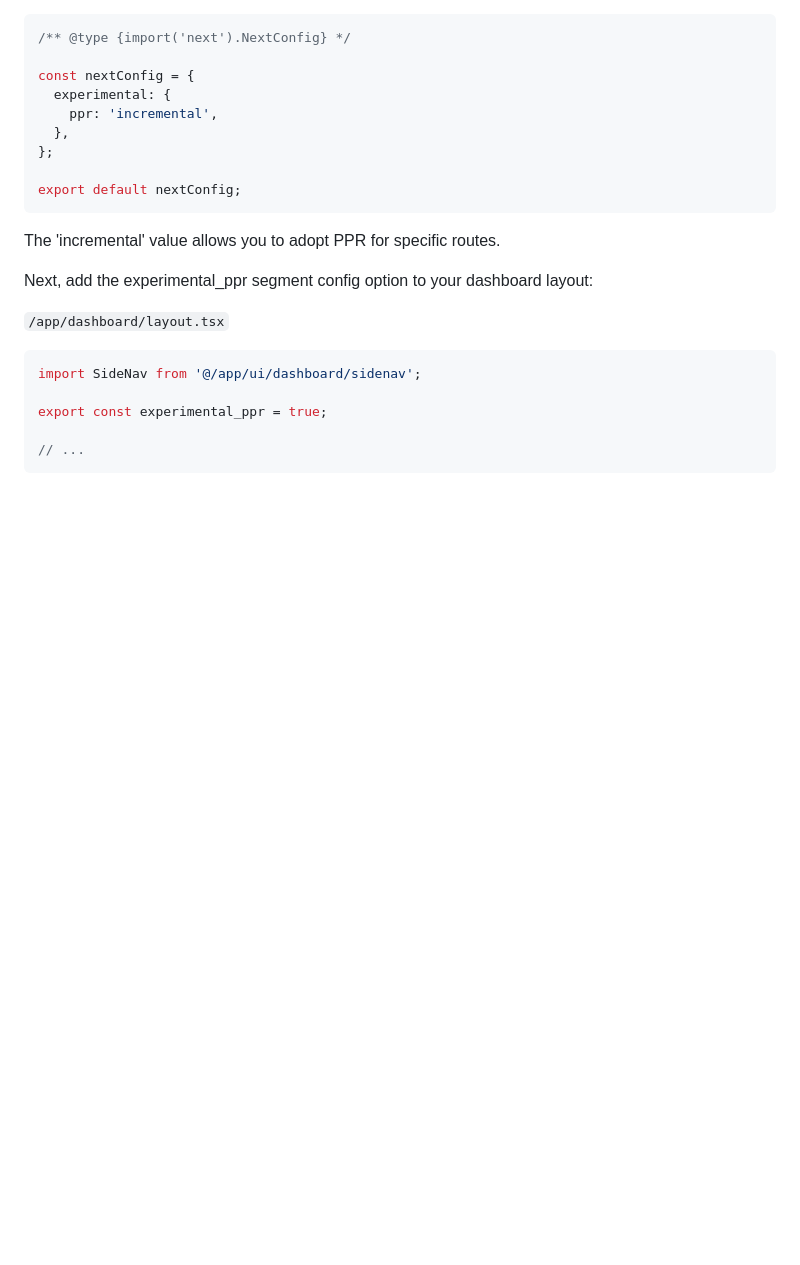
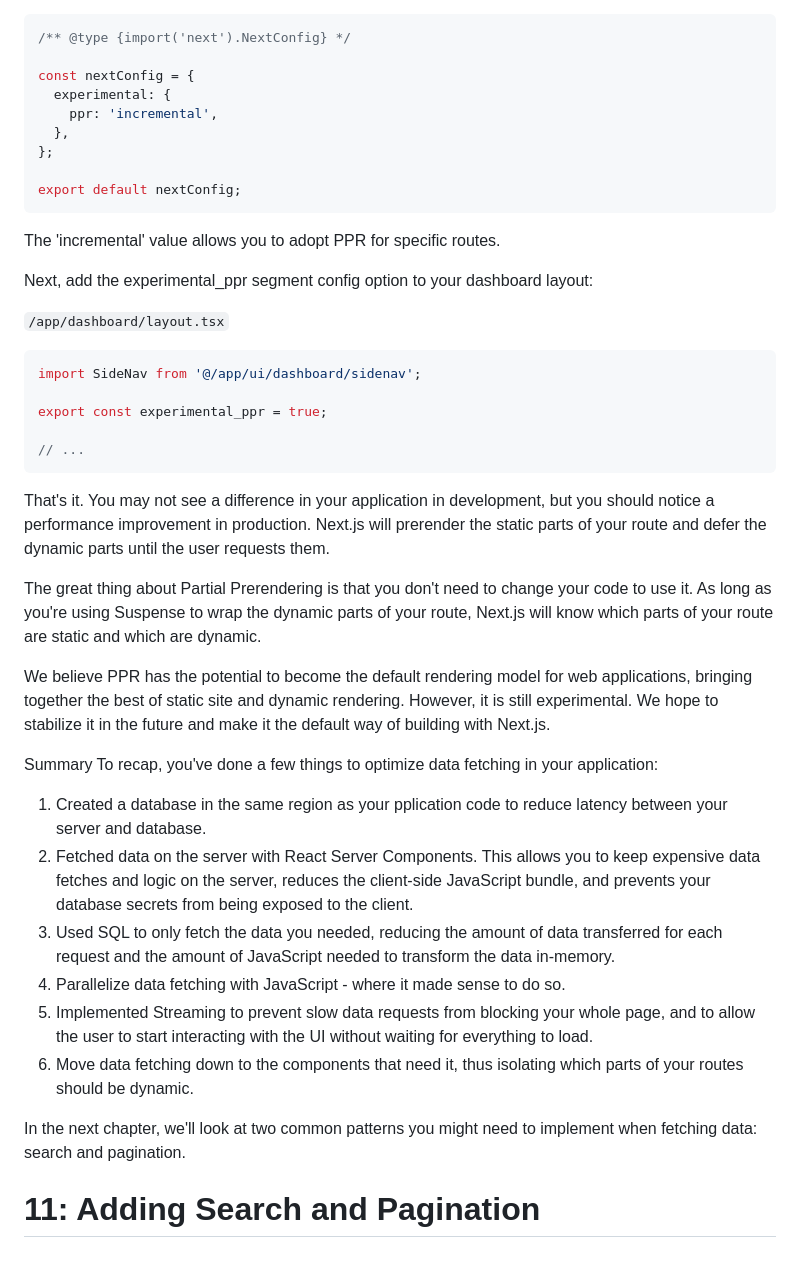
Before and after one commit to kundusaikat/study, a Markdown page: next-dashboard-app-by-next/readme.md, the part around the change. Drawn GitHub-style; blank space fills up the shorter version.

Commit message:
added suspense

````diff
--- a/next-dashboard-app-by-next/readme.md
+++ b/next-dashboard-app-by-next/readme.md
@@ -880,3 +880,24 @@ export const experimental_ppr = true;
 
 // ...
 ```
+
+That's it. You may not see a difference in your application in development, but you should notice a performance improvement in production. Next.js will prerender the static parts of your route and defer the dynamic parts until the user requests them.
+
+The great thing about Partial Prerendering is that you don't need to change your code to use it. As long as you're using Suspense to wrap the dynamic parts of your route, Next.js will know which parts of your route are static and which are dynamic.
+
+We believe PPR has the potential to become the default rendering model for web applications, bringing together the best of static site and dynamic rendering. However, it is still experimental. We hope to stabilize it in the future and make it the default way of building with Next.js.
+
+Summary
+To recap, you've done a few things to optimize data fetching in your application:
+
+1. Created a database in the same region as your pplication code to reduce latency between your server and database.
+2. Fetched data on the server with React Server Components. This allows you to keep expensive data fetches and logic on the server, reduces the client-side JavaScript bundle, and prevents your database secrets from being exposed to the client.
+3. Used SQL to only fetch the data you needed, reducing the amount of data transferred for each request and the amount of JavaScript needed to transform the data in-memory.
+4. Parallelize data fetching with JavaScript - where it made sense to do so.
+5. Implemented Streaming to prevent slow data requests from blocking your whole page, and to allow the user to start interacting with the UI without waiting for everything to load.
+6. Move data fetching down to the components that need it, thus isolating which parts of your routes should be dynamic.
+
+
+In the next chapter, we'll look at two common patterns you might need to implement when fetching data: search and pagination.
+
+# 11: Adding Search and Pagination
````
